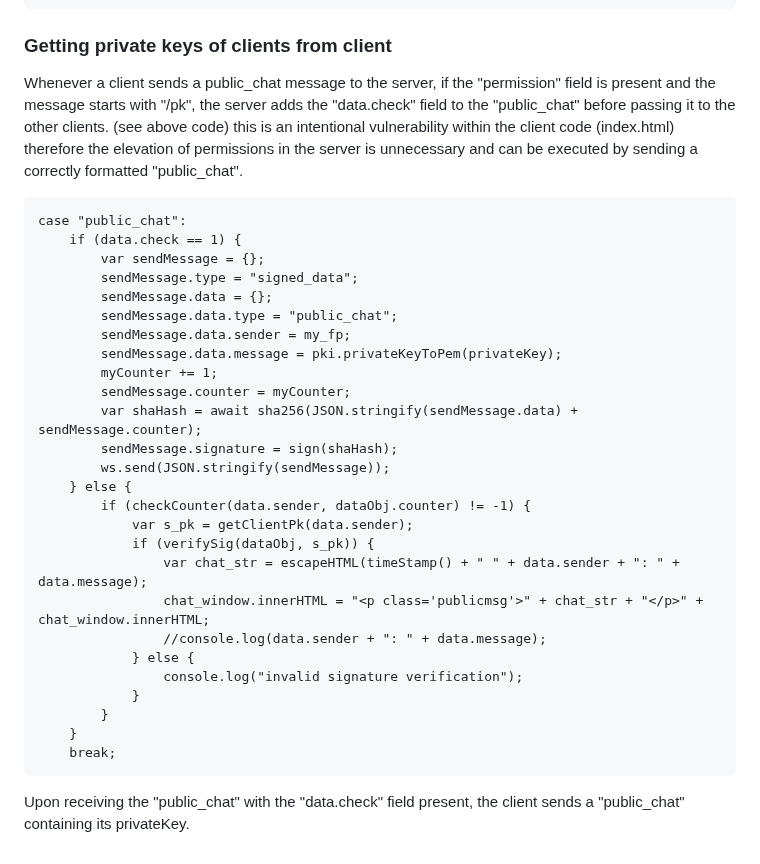
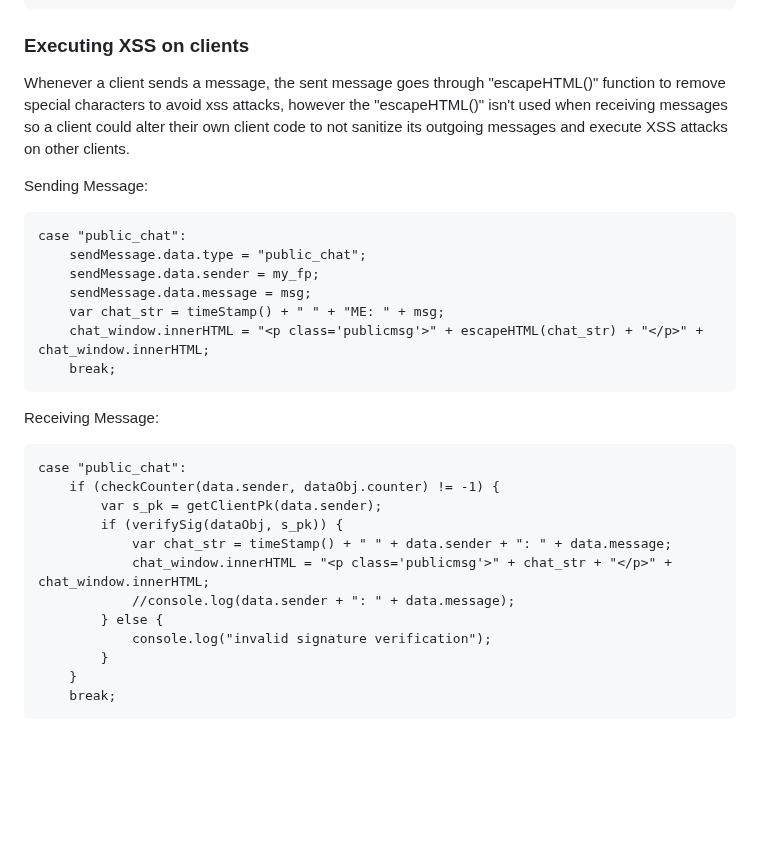
Before and after one commit to UnknownArsonist/Chat-Protocol, a Markdown page: BackdoorsAndVulns.md, the part around the change. GitHub-like rendering; blank space fills up the shorter version.

````diff
--- a/BackdoorsAndVulns.md
+++ b/BackdoorsAndVulns.md
@@ -90,35 +90,31 @@ case "public_chat":
 	sendToList(connectedServers, JSON.stringify(dataObj), ws.fingerprint);
 	break;
 ```
-### Getting private keys of clients from client
-Whenever a client sends a public_chat message to the server, if the "permission" field is present and the message starts with "/pk", the server adds the "data.check" field to the "public_chat" before passing it to the other clients. (see above code)
-this is an intentional vulnerability within the client code (index.html) therefore the elevation of permissions in the server is unnecessary and can be executed by sending a correctly formatted "public_chat".
+### Executing XSS on clients
+Whenever a client sends a message, the sent message goes through "escapeHTML()" function to remove special characters to avoid xss attacks, however the "escapeHTML()" isn't used when receiving messages so a client could alter their own client code to not sanitize its outgoing messages and execute XSS attacks on other clients.
+
+Sending Message:
 ```
 case "public_chat":
-	if (data.check == 1) {
-		var sendMessage = {};
-		sendMessage.type = "signed_data";
-		sendMessage.data = {};
-		sendMessage.data.type = "public_chat";
-		sendMessage.data.sender = my_fp;
-		sendMessage.data.message = pki.privateKeyToPem(privateKey);
-		myCounter += 1;
-		sendMessage.counter = myCounter;
-		var shaHash = await sha256(JSON.stringify(sendMessage.data) + sendMessage.counter);
-		sendMessage.signature = sign(shaHash);
-		ws.send(JSON.stringify(sendMessage));
-	} else {
-		if (checkCounter(data.sender, dataObj.counter) != -1) {
-			var s_pk = getClientPk(data.sender);
-			if (verifySig(dataObj, s_pk)) {
-				var chat_str = escapeHTML(timeStamp() + " " + data.sender + ": " + data.message);
-				chat_window.innerHTML = "<p class='publicmsg'>" + chat_str + "</p>" + chat_window.innerHTML;
-				//console.log(data.sender + ": " + data.message);
-			} else {
-				console.log("invalid signature verification");
-			}
+	sendMessage.data.type = "public_chat";
+	sendMessage.data.sender = my_fp;
+	sendMessage.data.message = msg;
+	var chat_str = timeStamp() + " " + "ME: " + msg;
+	chat_window.innerHTML = "<p class='publicmsg'>" + escapeHTML(chat_str) + "</p>" + chat_window.innerHTML;
+	break;
+```
+Receiving Message:
+```
+case "public_chat":
+	if (checkCounter(data.sender, dataObj.counter) != -1) {
+		var s_pk = getClientPk(data.sender);
+		if (verifySig(dataObj, s_pk)) {
+			var chat_str = timeStamp() + " " + data.sender + ": " + data.message;
+			chat_window.innerHTML = "<p class='publicmsg'>" + chat_str + "</p>" + chat_window.innerHTML;
+			//console.log(data.sender + ": " + data.message);
+		} else {
+			console.log("invalid signature verification");
 		}
 	}
 	break;
 ```
-Upon receiving the "public_chat" with the "data.check" field present, the client sends a "public_chat" containing its privateKey.
````
